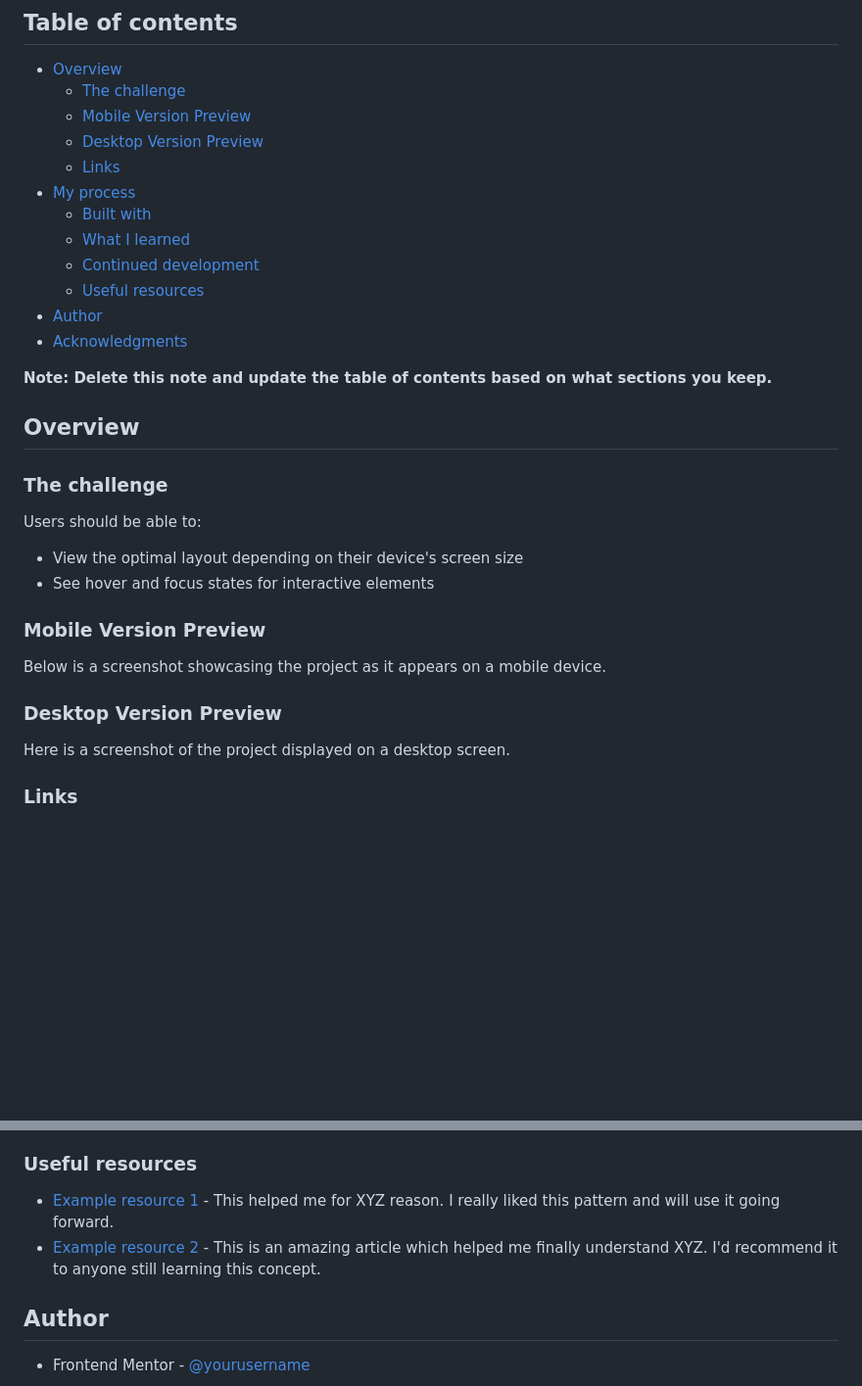
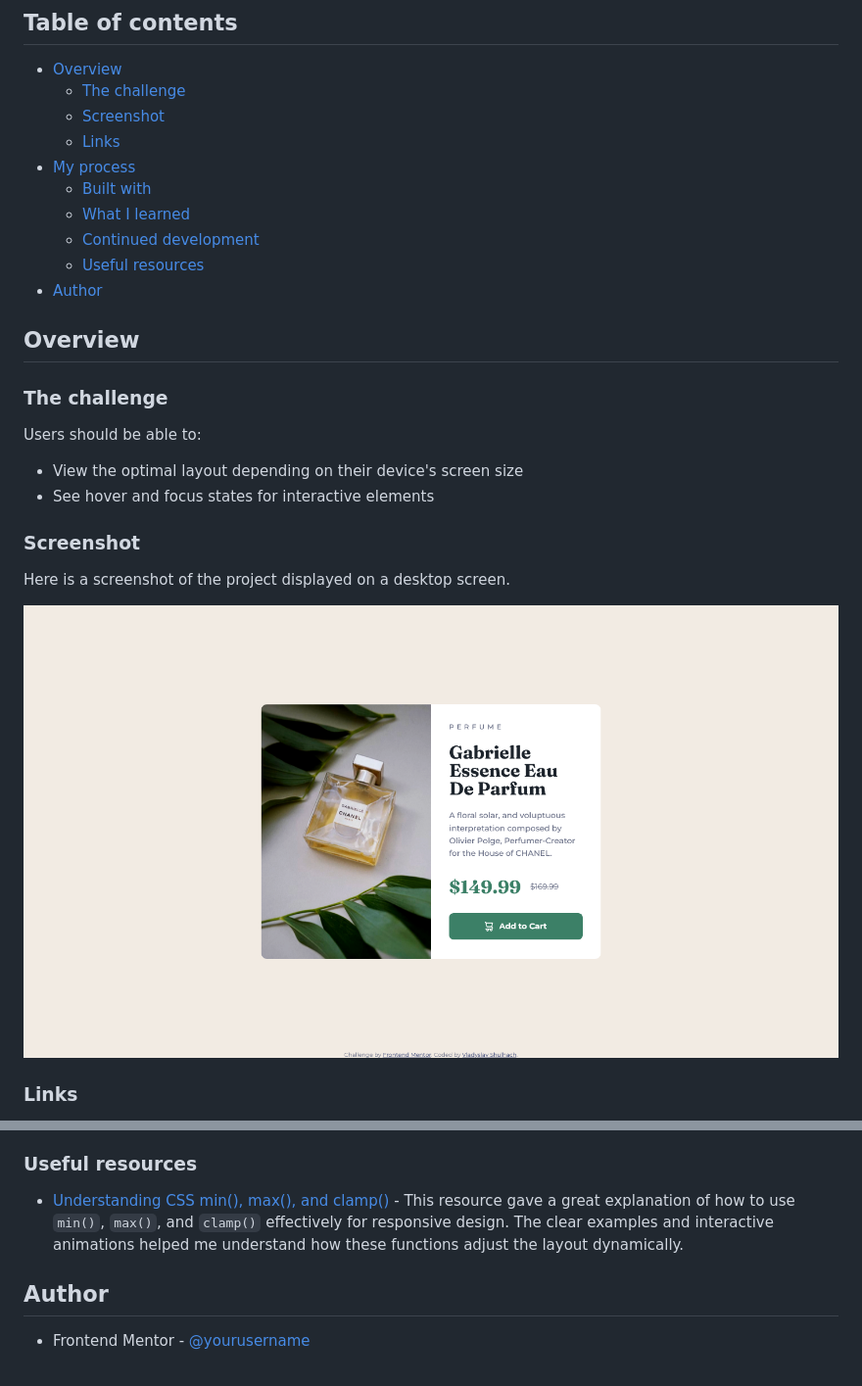
Before and after one commit to vladyslav-shulhach/product-preview-card-component-main, a Markdown page: README-template.md, 2 parts joined by grey strips. Shown at 98% size. GitHub-like rendering; blank space fills up the shorter version.

```diff
--- a/README-template.md
+++ b/README-template.md
@@ -6,8 +6,7 @@ This project is a solution to the [Product preview card component challenge on F
 
 - [Overview](#overview)
   - [The challenge](#the-challenge)
-  - [Mobile Version Preview](#mobile-version-preview)
-  - [Desktop Version Preview](#desktop-version-preview)
+  - [Screenshot](#screenshot)
   - [Links](#links)
 - [My process](#my-process)
   - [Built with](#built-with)
@@ -15,9 +14,6 @@ This project is a solution to the [Product preview card component challenge on F
   - [Continued development](#continued-development)
   - [Useful resources](#useful-resources)
 - [Author](#author)
-- [Acknowledgments](#acknowledgments)
-
-**Note: Delete this note and update the table of contents based on what sections you keep.**
 
 ## Overview
 
@@ -28,13 +24,11 @@ Users should be able to:
 - View the optimal layout depending on their device's screen size
 - See hover and focus states for interactive elements
 
-### Mobile Version Preview
-
-Below is a screenshot showcasing the project as it appears on a mobile device.
-
-### Desktop Version Preview
+### Screenshot
 
 Here is a screenshot of the project displayed on a desktop screen.
+
+![Desktop Version Preview](desktop-preview.png)
 
 ### Links
 
@@ -84,8 +78,7 @@ This project has given me a solid understanding of responsive design, SCSS, and
 
 ### Useful resources
 
-- [Example resource 1](https://www.example.com) - This helped me for XYZ reason. I really liked this pattern and will use it going forward.
-- [Example resource 2](https://www.example.com) - This is an amazing article which helped me finally understand XYZ. I'd recommend it to anyone still learning this concept.
+- [Understanding CSS min(), max(), and clamp()](https://web.dev/articles/min-max-clamp) - This resource gave a great explanation of how to use `min()`, `max()`, and `clamp()` effectively for responsive design. The clear examples and interactive animations helped me understand how these functions adjust the layout dynamically.
 
 ## Author
 
```
